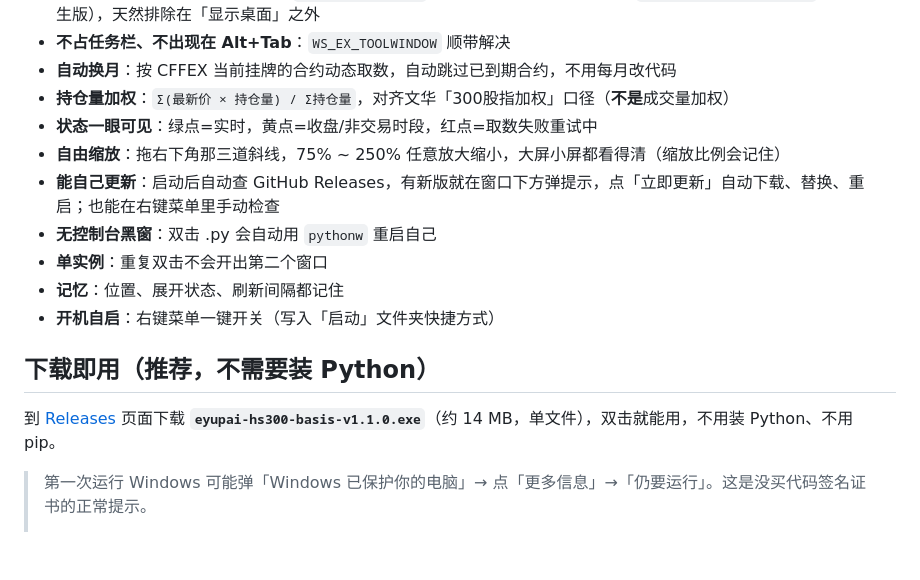
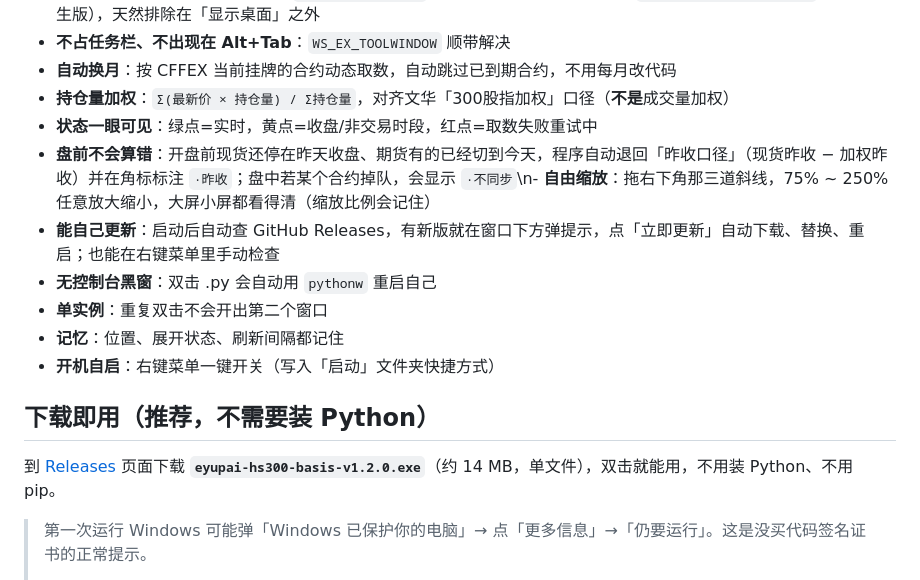
Before and after one commit to wwwwww1239/hs300-basis-widget, a Markdown page: README.md, the part around one of its changes. Drawn GitHub-style; blank space fills up the shorter version.

```diff
--- a/README.md
+++ b/README.md
@@ -39,7 +39,7 @@
 - **自动换月**：按 CFFEX 当前挂牌的合约动态取数，自动跳过已到期合约，不用每月改代码
 - **持仓量加权**：`Σ(最新价 × 持仓量) / Σ持仓量`，对齐文华「300股指加权」口径（**不是**成交量加权）
 - **状态一眼可见**：绿点=实时，黄点=收盘/非交易时段，红点=取数失败重试中
-- **自由缩放**：拖右下角那三道斜线，75% ~ 250% 任意放大缩小，大屏小屏都看得清（缩放比例会记住）
+- **盘前不会算错**：开盘前现货还停在昨天收盘、期货有的已经切到今天，程序自动退回「昨收口径」（现货昨收 − 加权昨收）并在角标标注 `·昨收`；盘中若某个合约掉队，会显示 `·不同步`\n- **自由缩放**：拖右下角那三道斜线，75% ~ 250% 任意放大缩小，大屏小屏都看得清（缩放比例会记住）
 - **能自己更新**：启动后自动查 GitHub Releases，有新版就在窗口下方弹提示，点「立即更新」自动下载、替换、重启；也能在右键菜单里手动检查
 - **无控制台黑窗**：双击 .py 会自动用 `pythonw` 重启自己
 - **单实例**：重复双击不会开出第二个窗口
@@ -48,7 +48,7 @@
 
 ## 下载即用（推荐，不需要装 Python）
 
-到 [Releases](https://github.com/wwwwww1239/hs300-basis-widget/releases) 页面下载 **`eyupai-hs300-basis-v1.1.0.exe`**（约 14 MB，单文件），双击就能用，不用装 Python、不用 pip。
+到 [Releases](https://github.com/wwwwww1239/hs300-basis-widget/releases) 页面下载 **`eyupai-hs300-basis-v1.2.0.exe`**（约 14 MB，单文件），双击就能用，不用装 Python、不用 pip。
 
 > 第一次运行 Windows 可能弹「Windows 已保护你的电脑」→ 点「更多信息」→「仍要运行」。这是没买代码签名证书的正常提示。
 >
```
Also changed, not shown: other parts of README.md (+11 -2 lines), docs/compact.png, docs/expanded.png, docs/hero.png, 1 other file.
